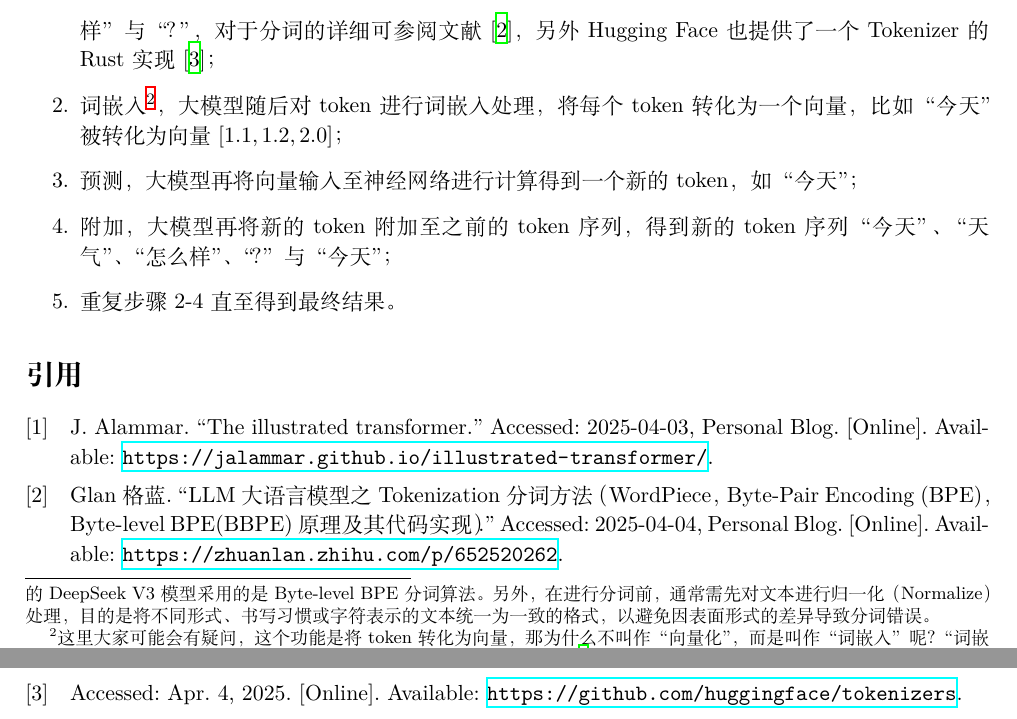
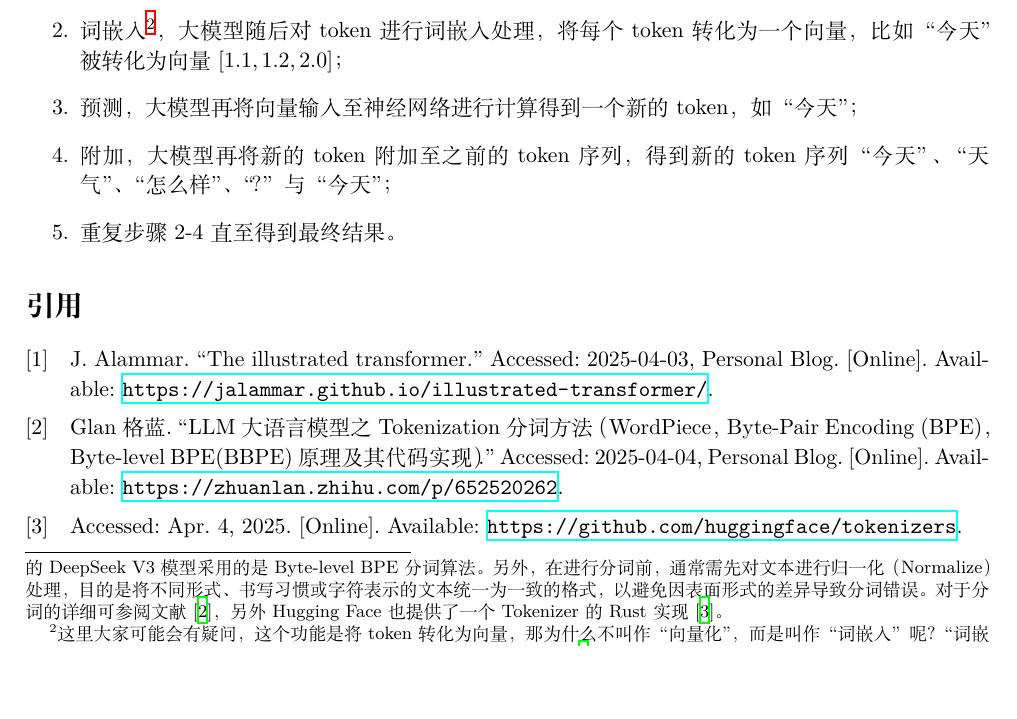
Before and after one commit to xdsdmg/xdsdmg.github.io, a LaTeX document (docs/latex/ai-share/ai-share.tex): two parts of pages 2 and 3 of 3 before the commit and part of page 2 of 3 after it, the two joined at a grey line, cut so that both start at the same text, the shorter picture padded with empty space. Compiled offline with XeLaTeX.

Commit message:
update blog

```diff
--- a/docs/latex/ai-share/ai-share.tex
+++ b/docs/latex/ai-share/ai-share.tex
@@ -57,7 +57,7 @@
 
 举个例子，如果向大模型输入Prompt“今天天气怎么样？”，大模型大概会按以下流程进行工作并输出结果：
 \begin{enumerate}
-    \item 分词\footnote{分词是自然语言处理中非常重要的一步，目的是将连续的文本按语义或语法规则切分成独立的词语单元，最近大名鼎鼎的DeepSeek V3模型采用的是Byte-level BPE分词算法。另外，在进行分词前，通常需先对文本进行归一化（Normalize）处理，目的是将不同形式、书写习惯或字符表示的文本统一为一致的格式，以避免因表面形式的差异导致分词错误。}，大模型首先对Prompt进行分词处理，将其分解为token序列“今天”、“天气”、“怎么样”与“？”，对于分词的详细可参阅文献\cite{glan2023tokenizer}，另外Hugging Face也提供了一个Tokenizer的Rust实现\cite{huggingface_tokenizers}；
+    \item 分词\footnote{分词是自然语言处理中非常重要的一步，目的是将连续的文本按语义或语法规则切分成独立的词语单元，最近大名鼎鼎的DeepSeek V3模型采用的是Byte-level BPE分词算法。另外，在进行分词前，通常需先对文本进行归一化（Normalize）处理，目的是将不同形式、书写习惯或字符表示的文本统一为一致的格式，以避免因表面形式的差异导致分词错误。对于分词的详细可参阅文献\cite{glan2023tokenizer}，另外Hugging Face也提供了一个Tokenizer的Rust实现\cite{huggingface_tokenizers}。}，大模型首先对Prompt进行分词处理，将其分解为token序列“今天”、“天气”、“怎么样”与“？”；
     \item 词嵌入\footnote{这里大家可能会有疑问，这个功能是将token转化为向量，那为什么不叫作“向量化”，而是叫作“词嵌入”呢？“词嵌入”这个词最早出现于Google AI在2013年提出的Word2vec模型\cite{mikolov2013efficientestimationwordrepresentations}，词嵌入旨在将每个词赋予唯一的量化值，并且语义较近的词的量化值间的距离应当近，语义较远的词的量化值间的距离应当远，另外每个词在不同的上下文中可能会有不同的语义，为了承载语义的复杂性，量化值通常是多维向量，这里推荐阅读文献\cite{constantine2023wordembedding}。}，大模型随后对token进行词嵌入处理，将每个token转化为一个向量，比如“今天”被转化为向量$[1.1, 1.2, 2.0]$；
     \item 预测，大模型再将向量输入至神经网络进行计算得到一个新的token，如“今天”；
     \item 附加，大模型再将新的token附加至之前的token序列，得到新的token序列“今天”、“天气”、“怎么样”、“？”与“今天”；
```
Also changed, not shown: docs/latex/ai-share/ai-share.pdf.
